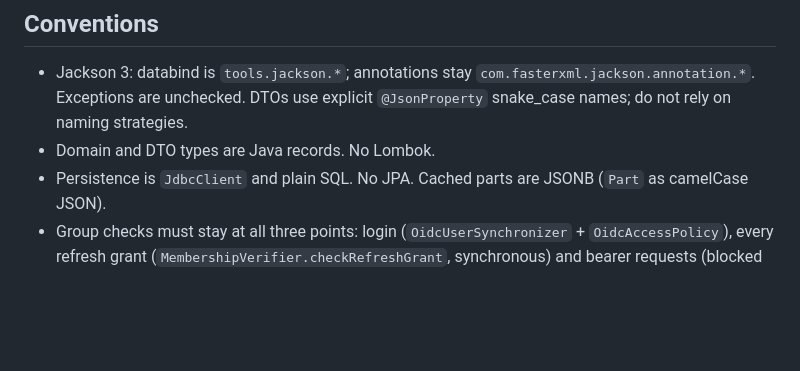
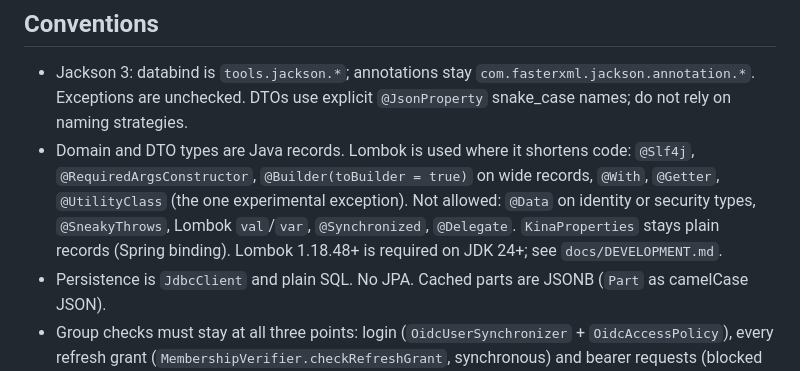
Before and after one commit to Alacrity-Education/KINA, a Markdown page: CLAUDE.md, the part around the change. Drawn GitHub-style; blank space fills up the shorter version.

Commit message:
CLAUDE.md: Lombok conventions

```diff
--- a/CLAUDE.md
+++ b/CLAUDE.md
@@ -51,7 +51,7 @@ SQL migrations: `src/main/resources/db/migration` (Flyway, V1 to V4). Templates:
 ## Conventions
 
 - Jackson 3: databind is `tools.jackson.*`; annotations stay `com.fasterxml.jackson.annotation.*`. Exceptions are unchecked. DTOs use explicit `@JsonProperty` snake_case names; do not rely on naming strategies.
-- Domain and DTO types are Java records. No Lombok.
+- Domain and DTO types are Java records. Lombok is used where it shortens code: `@Slf4j`, `@RequiredArgsConstructor`, `@Builder(toBuilder = true)` on wide records, `@With`, `@Getter`, `@UtilityClass` (the one experimental exception). Not allowed: `@Data` on identity or security types, `@SneakyThrows`, Lombok `val`/`var`, `@Synchronized`, `@Delegate`. `KinaProperties` stays plain records (Spring binding). Lombok 1.18.48+ is required on JDK 24+; see `docs/DEVELOPMENT.md`.
 - Persistence is `JdbcClient` and plain SQL. No JPA. Cached parts are JSONB (`Part` as camelCase JSON).
 - Group checks must stay at all three points: login (`OidcUserSynchronizer` + `OidcAccessPolicy`), every refresh grant (`MembershipVerifier.checkRefreshGrant`, synchronous) and bearer requests (blocked users get 401; static tokens re-check in the background, never blocking the request). A refusal on refresh is `invalid_grant`. Do not add a path that issues or renews a token without them.
 - Never log e-mail addresses (or names) of refused users. Log the provider subject or the user id only.
```
